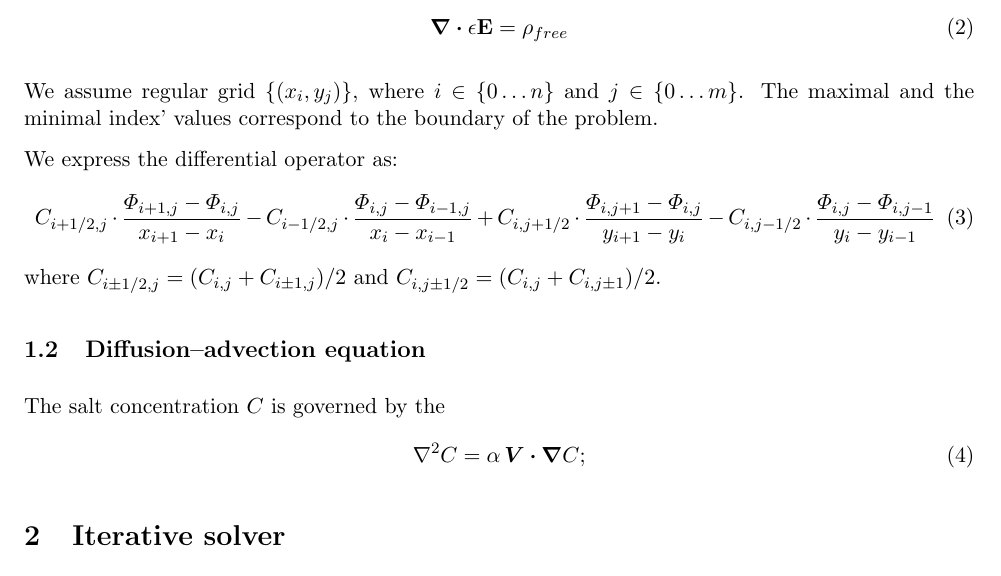
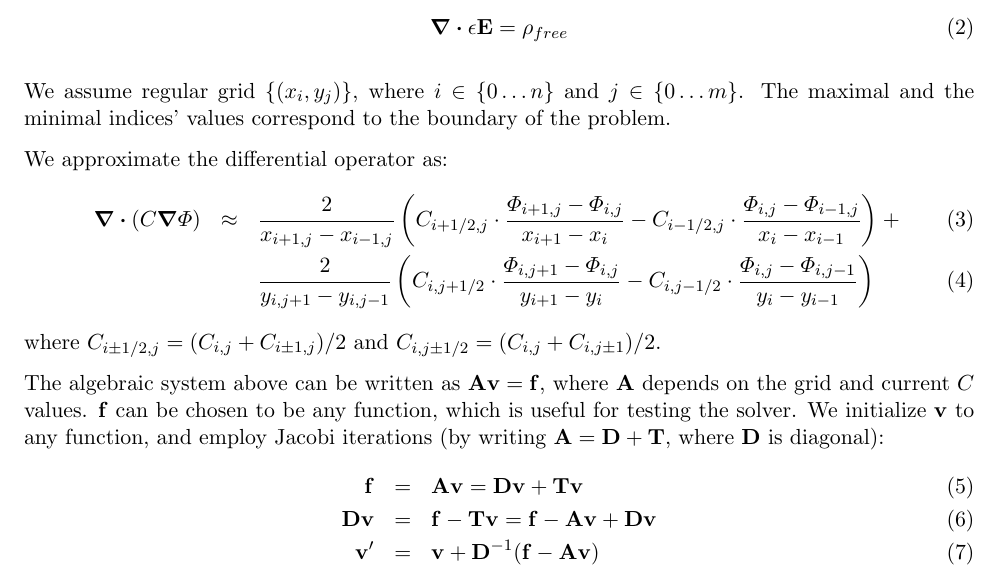
Before and after one commit to romanz/thesis, a LaTeX document (poisson/notes/notes.tex): part of the page, cut so that both start at the same text. Compiled offline with pdfLaTeX.

Commit message:
more notes

```diff
--- a/poisson/notes/notes.tex
+++ b/poisson/notes/notes.tex
@@ -92,21 +92,32 @@ in Maxwell's equation (where $\vect{E} = -\bnabla \varPhi$):
 
 We assume regular grid $\{(x_i, y_j)\}$,
 where $i\in\{0 \ldots n\}$ and $j\in\{0 \ldots m\}$. The maximal and the
-minimal index' values correspond to the boundary of the problem.
+minimal indices' values correspond to the boundary of the problem.
 
-We express the differential operator as:
-\begin{equation}
+We approximate the differential operator as:
+\begin{eqnarray}
+\bnabla \bcdot (C \bnabla \varPhi)
+&\approx &\frac{2}{x_{i+1,j} - x_{i-1,j}} \left(
 C_{i+1/2,j} \cdot \frac{\varPhi_{i+1,j}-\varPhi_{i,j}}{x_{i+1}-x_{i}} -
-C_{i-1/2,j} \cdot \frac{\varPhi_{i,j}-\varPhi_{i-1,j}}{x_{i}-x_{i-1}} +
-C_{i,j+1/2} \cdot \frac{\varPhi_{i,j+1}-\varPhi_{i,j}}{y_{i+1}-y_{i}} -
+C_{i-1/2,j} \cdot \frac{\varPhi_{i,j}-\varPhi_{i-1,j}}{x_{i}-x_{i-1}}
+\right) + \\
+&&\frac{2}{y_{i,j+1} - y_{i,j-1}} \left(C_{i,j+1/2} \cdot \frac{\varPhi_{i,j+1}-\varPhi_{i,j}}{y_{i+1}-y_{i}} -
 C_{i,j-1/2} \cdot \frac{\varPhi_{i,j}-\varPhi_{i,j-1}}{y_{i}-y_{i-1}}
-\end{equation}
+\right)
+\end{eqnarray}
 where $C_{i\pm 1/2,j} = (C_{i,j} + C_{i\pm 1,j})/2$ and
 $C_{i,j\pm 1/2} = (C_{i,j} + C_{i,j\pm 1})/2$.
-\subsection{Diffusion--advection equation}
-The salt concentration $C$ is governed by the
-\begin{equation}
-	\Laplacian C  = \alpha \, \bV \bcdot \bnabla C ; \label{C eqn}
-\end{equation}
-\section{Iterative solver}
+
+The algebraic system above can be written as $\matr{A} \vect{v} = \vect{f}$,
+where $\matr{A}$ depends on the grid and current $C$ values.
+$\vect{f}$ can be chosen to be any function, which is useful for testing the solver.
+We initialize $\vect{v}$ to any function, and employ Jacobi iterations
+(by writing $\matr{A} = \matr{D} + \matr{T}$, where $\matr{D}$ is diagonal):
+\begin{eqnarray}
+\vect{f} &=& \matr{A}\vect{v} = \matr{D}\vect{v} + \matr{T}\vect{v} \\
+\matr{D}\vect{v} &=& \vect{f} - \matr{T}\vect{v} = \vect{f} - \matr{A}\vect{v} + \matr{D}\vect{v} \\
+\vect{v}' &=& \vect{v} + \matr{D}^{-1}(\vect{f} - \matr{A}\vect{v})
+\end{eqnarray}
+
+%%%%%%%%%%%%%%%%%%%%%%%
 \end{document}
```
